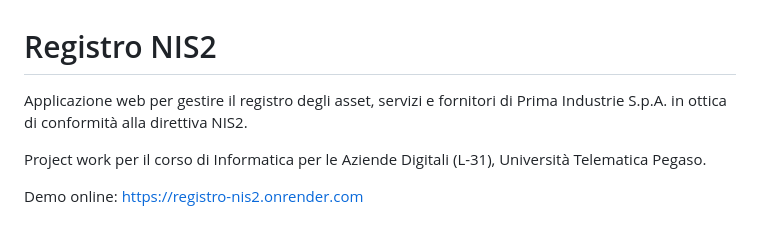
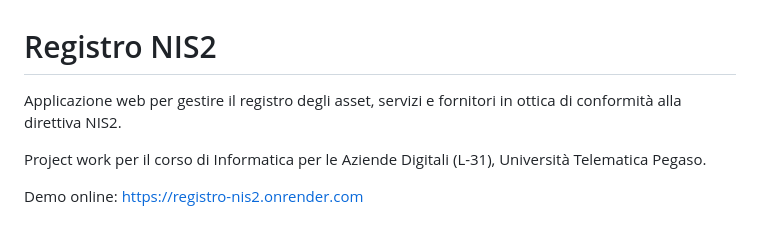
Before and after one commit to W3stbrook/registro-nis2, a Markdown page: README.md, the part around the change. Rendered like a GitHub page.

Commit message:
Update README to generalize company reference
Removed specific mention of 'Prima Industrie S.p.A.' from the description.

```diff
--- a/README.md
+++ b/README.md
@@ -1,6 +1,6 @@
 # Registro NIS2
 
-Applicazione web per gestire il registro degli asset, servizi e fornitori di Prima Industrie S.p.A. in ottica di conformità alla direttiva NIS2.
+Applicazione web per gestire il registro degli asset, servizi e fornitori in ottica di conformità alla direttiva NIS2.
 
 Project work per il corso di Informatica per le Aziende Digitali (L-31), Università Telematica Pegaso.
 
```
